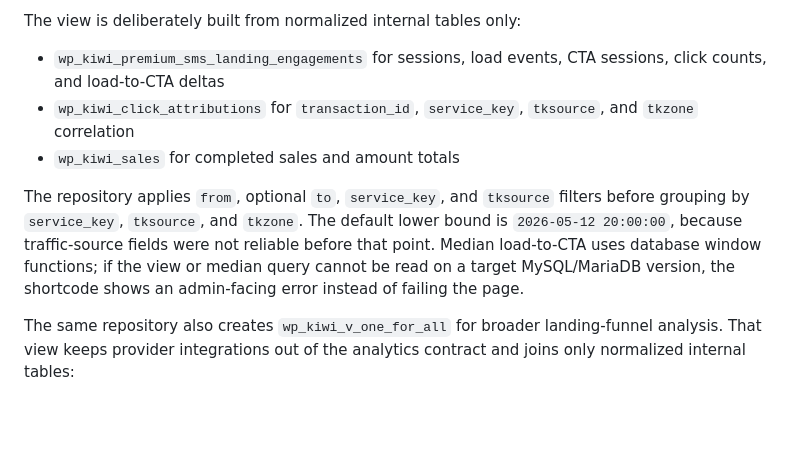
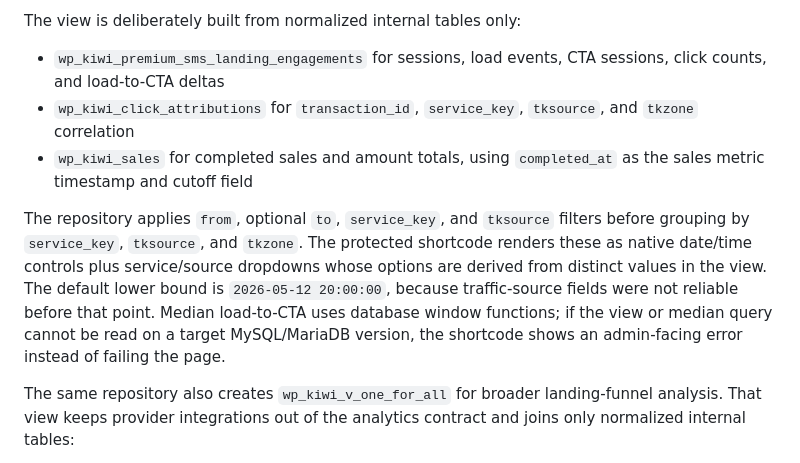
Before and after one commit to mpetrovic-hub/backend, a Markdown page: docs/architecture/click-attribution-and-postbacks.md, the part around the change. GitHub-like rendering; blank space fills up the shorter version.

```diff
--- a/docs/architecture/click-attribution-and-postbacks.md
+++ b/docs/architecture/click-attribution-and-postbacks.md
@@ -123,9 +123,9 @@ The view is deliberately built from normalized internal tables only:
 
 - `wp_kiwi_premium_sms_landing_engagements` for sessions, load events, CTA sessions, click counts, and load-to-CTA deltas
 - `wp_kiwi_click_attributions` for `transaction_id`, `service_key`, `tksource`, and `tkzone` correlation
-- `wp_kiwi_sales` for completed sales and amount totals
+- `wp_kiwi_sales` for completed sales and amount totals, using `completed_at` as the sales metric timestamp and cutoff field
 
-The repository applies `from`, optional `to`, `service_key`, and `tksource` filters before grouping by `service_key`, `tksource`, and `tkzone`. The default lower bound is `2026-05-12 20:00:00`, because traffic-source fields were not reliable before that point. Median load-to-CTA uses database window functions; if the view or median query cannot be read on a target MySQL/MariaDB version, the shortcode shows an admin-facing error instead of failing the page.
+The repository applies `from`, optional `to`, `service_key`, and `tksource` filters before grouping by `service_key`, `tksource`, and `tkzone`. The protected shortcode renders these as native date/time controls plus service/source dropdowns whose options are derived from distinct values in the view. The default lower bound is `2026-05-12 20:00:00`, because traffic-source fields were not reliable before that point. Median load-to-CTA uses database window functions; if the view or median query cannot be read on a target MySQL/MariaDB version, the shortcode shows an admin-facing error instead of failing the page.
 
 The same repository also creates `wp_kiwi_v_one_for_all` for broader landing-funnel analysis. That view keeps provider integrations out of the analytics contract and joins only normalized internal tables:
 
```
Also changed, not shown: CHANGELOG.md (+4 -1 lines), docs/operations/landing-page-prod-behaviour.md (+2 -1 lines).
